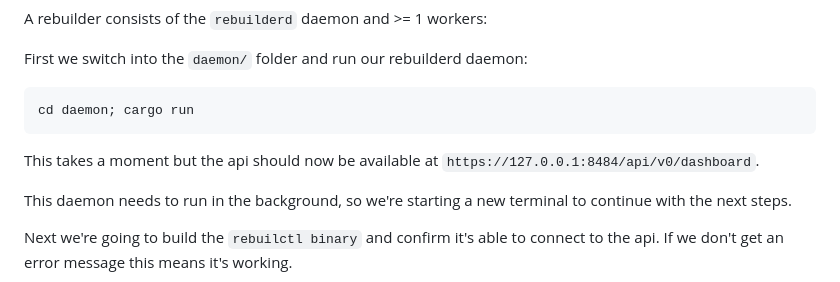
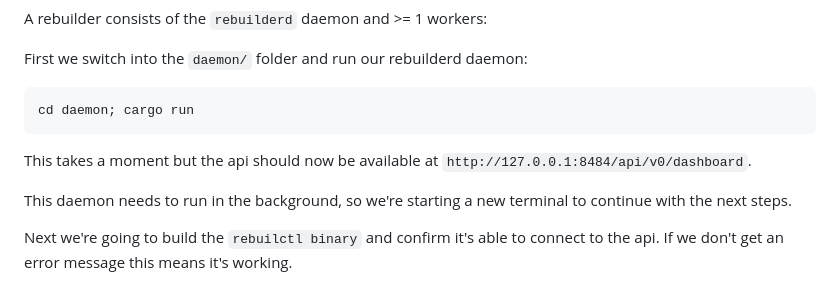
Before and after one commit to kpcyrd/rebuilderd, a Markdown page: README.md, the part around the change. Drawn GitHub-style.

Commit message:
README: the development dashboard is served over http

````diff
--- a/README.md
+++ b/README.md
@@ -190,7 +190,7 @@ cd daemon; cargo run
 ```
 
 This takes a moment but the api should now be available at
-`https://127.0.0.1:8484/api/v0/dashboard`.
+`http://127.0.0.1:8484/api/v0/dashboard`.
 
 This daemon needs to run in the background, so we're starting a new terminal to
 continue with the next steps.
````
